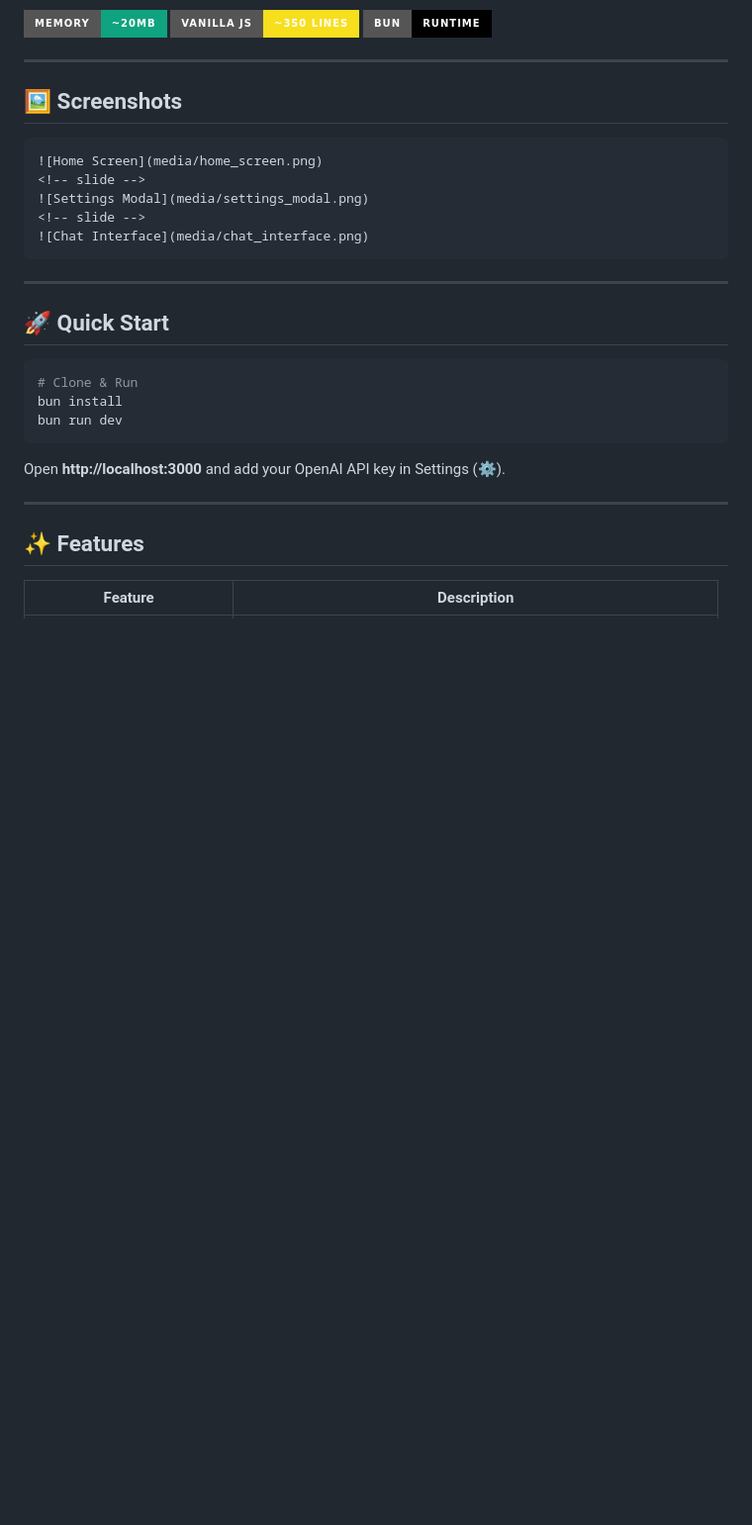
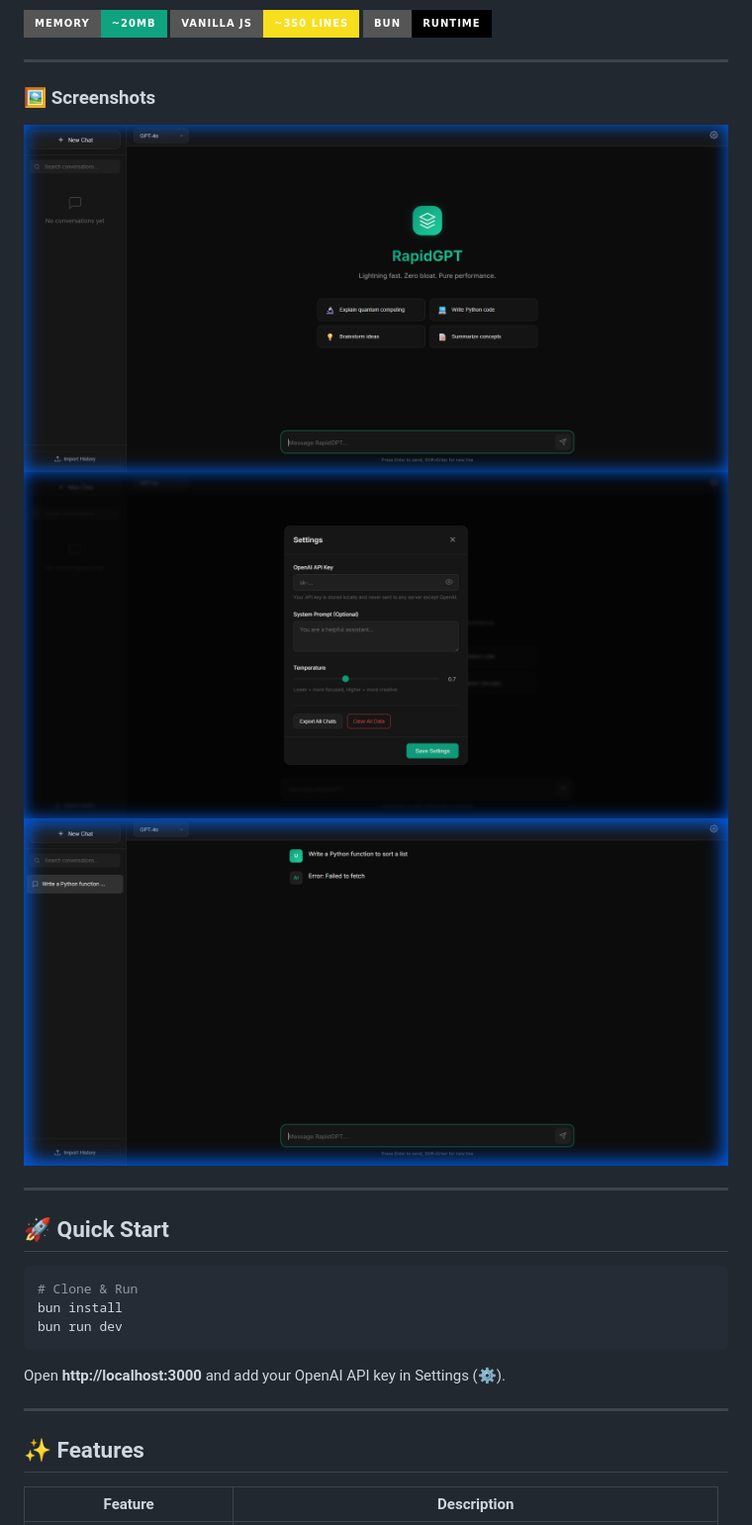
Before and after one commit to Mr-Nobody1/RapidGPT, a Markdown page: README.md, the part around the change. Shown at 99% size. GitHub-like rendering; badges without logos; blank space fills up the shorter version.

Commit message:
docs: Remove carousel markdown and simplify screenshot display in README.

`````diff
--- a/README.md
+++ b/README.md
@@ -10,15 +10,11 @@ A lightweight alternative to ChatGPT's web app that eliminates memory leaks, lag
 
 ---
 
-## 🖼️ Screenshots
+### 🖼️ Screenshots
 
-````carousel
 ![Home Screen](media/home_screen.png)
-<!-- slide -->
 ![Settings Modal](media/settings_modal.png)
-<!-- slide -->
 ![Chat Interface](media/chat_interface.png)
-````
 
 ---
 
`````
